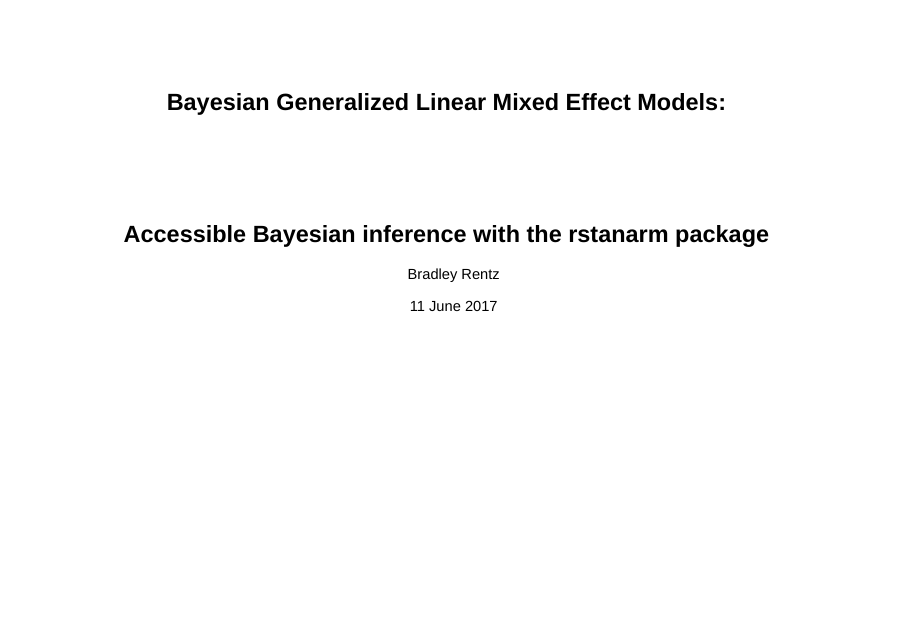
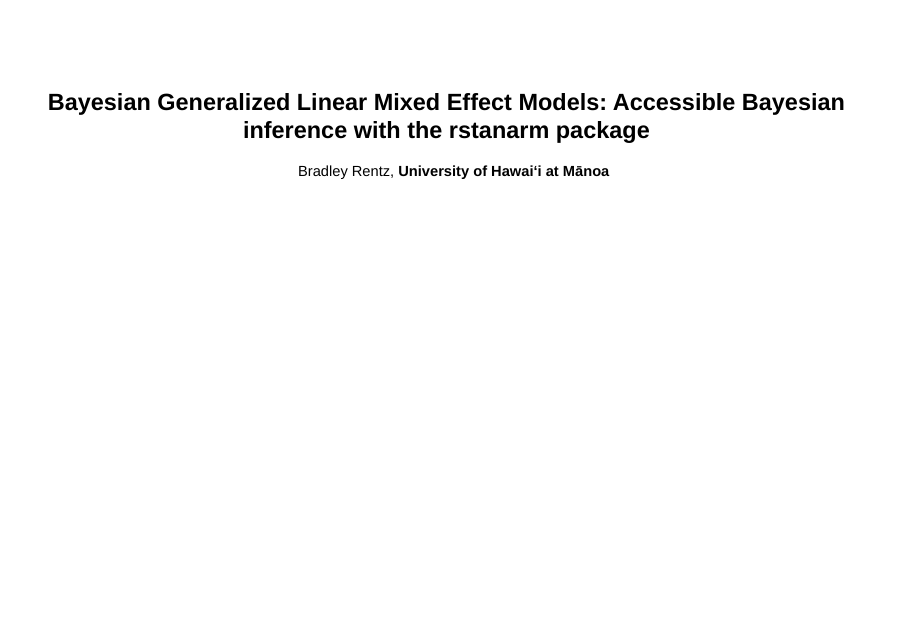
Before and after one commit to rentzb/bayesian-pape, an R Markdown document (presentation/intro_rstanarm.Rmd): page 1 of 53. Rendered offline with R 4.5, knitr and Pandoc, with nearby package versions; drawn as Slidy slides in place of the format the file asks for; some code elsewhere in the file could not run offline.

Commit message:
minor changes

```diff
--- a/presentation/intro_rstanarm.Rmd
+++ b/presentation/intro_rstanarm.Rmd
@@ -1,8 +1,7 @@
 ---
-title: "Bayesian Generalized Linear Mixed Effect Models:"
-subtitle: "Accessible Bayesian inference with the rstanarm package"
-author: "Bradley Rentz"
-date: "11 June 2017"
+title: "Bayesian Generalized Linear Mixed Effect Models: Accessible Bayesian inference with the rstanarm package"
+author: "Bradley Rentz, **University of Hawaiʻi at Mānoa**"
+
 output:
   revealjs::revealjs_presentation:
       theme: sky
```
Also changed, not shown: README.md, presentation/intro_rstanarm.html.
